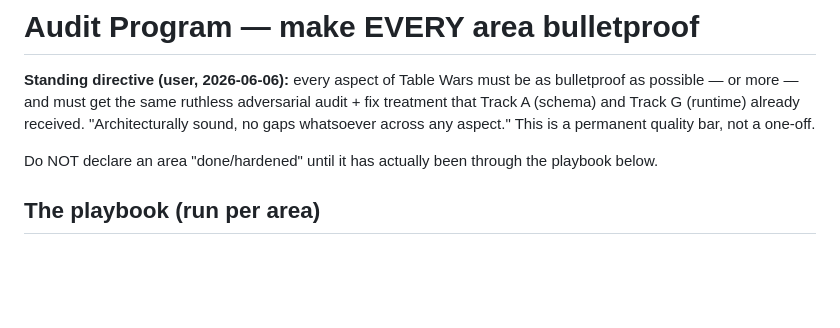
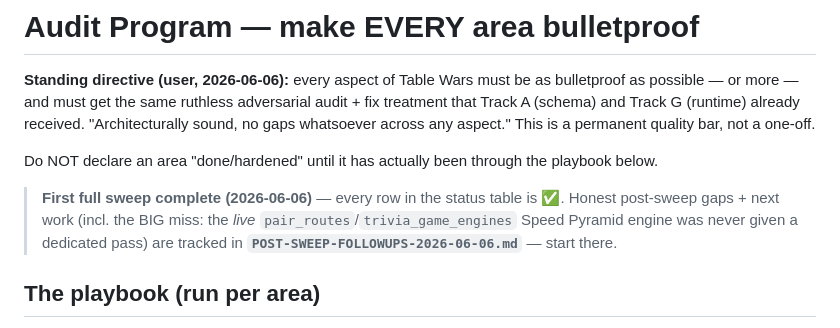
Before and after one commit to austinscip/table-wars-puck, a Markdown page: docs/audit/AUDIT-PROGRAM.md, the part around the change. Drawn GitHub-style; blank space fills up the shorter version.

```diff
--- a/docs/audit/AUDIT-PROGRAM.md
+++ b/docs/audit/AUDIT-PROGRAM.md
@@ -8,6 +8,12 @@ aspect." This is a permanent quality bar, not a one-off.
 
 Do NOT declare an area "done/hardened" until it has actually been through the
 playbook below.
+
+> **First full sweep complete (2026-06-06)** — every row in the status table is
+> ✅. Honest post-sweep gaps + next work (incl. the BIG miss: the *live*
+> `pair_routes`/`trivia_game_engines` Speed Pyramid engine was never given a
+> dedicated pass) are tracked in **`POST-SWEEP-FOLLOWUPS-2026-06-06.md`** — start
+> there.
 
 ## The playbook (run per area)
 
```
Also changed, not shown: docs/audit/POST-SWEEP-FOLLOWUPS-2026-06-06.md (added, +98 -0 lines).
